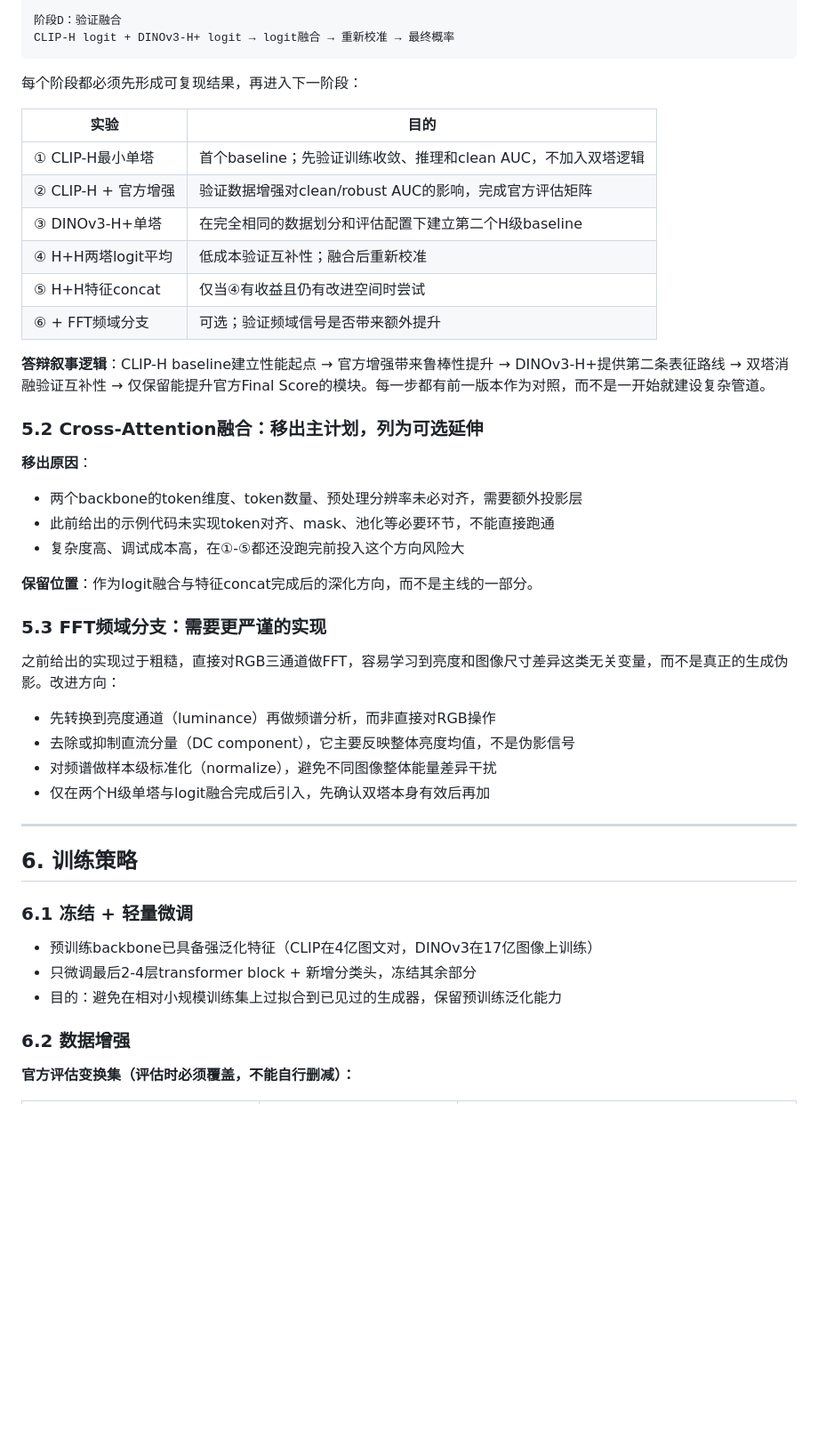
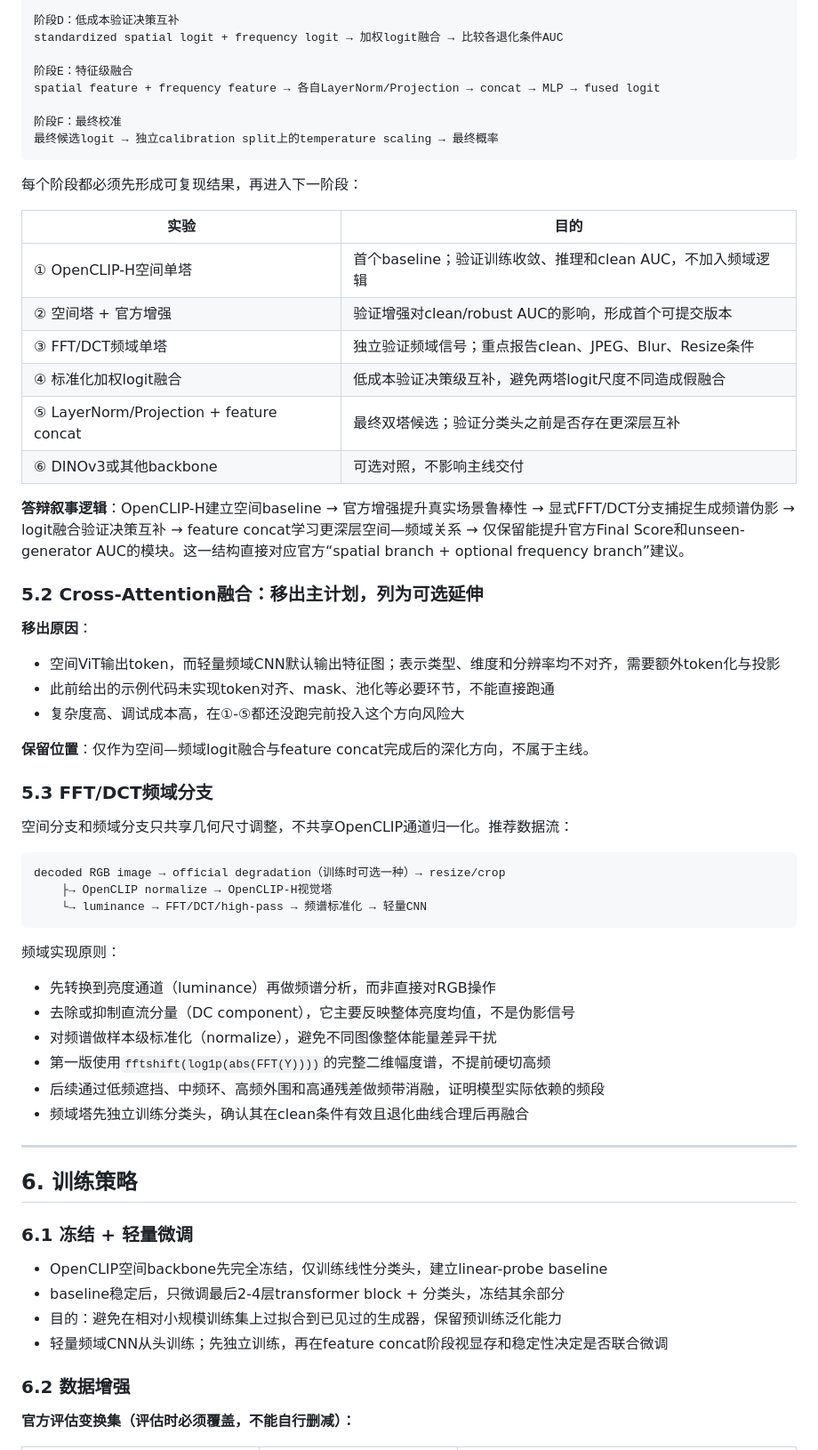
Before and after one commit to lijinxuan1101/bytecop, a Markdown page: AI图像检测_技术方案.md, the part around one of its changes. Shown at 89% size. Rendered like a GitHub page; blank space fills up the shorter version.

````diff
--- a/AI图像检测_技术方案.md
+++ b/AI图像检测_技术方案.md
@@ -96,6 +100,12 @@
 
-阶段D：验证融合
-CLIP-H logit + DINOv3-H+ logit → logit融合 → 重新校准 → 最终概率
+阶段D：低成本验证决策互补
+standardized spatial logit + frequency logit → 加权logit融合 → 比较各退化条件AUC
+
+阶段E：特征级融合
+spatial feature + frequency feature → 各自LayerNorm/Projection → concat → MLP → fused logit
+
+阶段F：最终校准
+最终候选logit → 独立calibration split上的temperature scaling → 最终概率
 ```
 
 每个阶段都必须先形成可复现结果，再进入下一阶段：
@@ -103,34 +113,44 @@ CLIP-H logit + DINOv3-H+ logit → logit融合 → 重新校准 → 最终概率
 
 | 实验              | 目的                                      |
 | --------------- | --------------------------------------- |
-| ① CLIP-H最小单塔    | 首个baseline；先验证训练收敛、推理和clean AUC，不加入双塔逻辑 |
-| ② CLIP-H + 官方增强 | 验证数据增强对clean/robust AUC的影响，完成官方评估矩阵     |
-| ③ DINOv3-H+单塔   | 在完全相同的数据划分和评估配置下建立第二个H级baseline         |
-| ④ H+H两塔logit平均  | 低成本验证互补性；融合后重新校准                        |
-| ⑤ H+H特征concat   | 仅当④有收益且仍有改进空间时尝试                        |
-| ⑥ + FFT频域分支     | 可选；验证频域信号是否带来额外提升                       |
+| ① OpenCLIP-H空间单塔 | 首个baseline；验证训练收敛、推理和clean AUC，不加入频域逻辑 |
+| ② 空间塔 + 官方增强 | 验证增强对clean/robust AUC的影响，形成首个可提交版本 |
+| ③ FFT/DCT频域单塔 | 独立验证频域信号；重点报告clean、JPEG、Blur、Resize条件 |
+| ④ 标准化加权logit融合 | 低成本验证决策级互补，避免两塔logit尺度不同造成假融合 |
+| ⑤ LayerNorm/Projection + feature concat | 最终双塔候选；验证分类头之前是否存在更深层互补 |
+| ⑥ DINOv3或其他backbone | 可选对照，不影响主线交付 |
 
 
-**答辩叙事逻辑**：CLIP-H baseline建立性能起点 → 官方增强带来鲁棒性提升 → DINOv3-H+提供第二条表征路线 → 双塔消融验证互补性 → 仅保留能提升官方Final Score的模块。每一步都有前一版本作为对照，而不是一开始就建设复杂管道。
+**答辩叙事逻辑**：OpenCLIP-H建立空间baseline → 官方增强提升真实场景鲁棒性 → 显式FFT/DCT分支捕捉生成频谱伪影 → logit融合验证决策互补 → feature concat学习更深层空间—频域关系 → 仅保留能提升官方Final Score和unseen-generator AUC的模块。这一结构直接对应官方“spatial branch + optional frequency branch”建议。
 
 ### 5.2 Cross-Attention融合：移出主计划，列为可选延伸
 
 **移出原因**：
 
-- 两个backbone的token维度、token数量、预处理分辨率未必对齐，需要额外投影层
+- 空间ViT输出token，而轻量频域CNN默认输出特征图；表示类型、维度和分辨率均不对齐，需要额外token化与投影
 - 此前给出的示例代码未实现token对齐、mask、池化等必要环节，不能直接跑通
 - 复杂度高、调试成本高，在①-⑤都还没跑完前投入这个方向风险大
 
-**保留位置**：作为logit融合与特征concat完成后的深化方向，而不是主线的一部分。
+**保留位置**：仅作为空间—频域logit融合与feature concat完成后的深化方向，不属于主线。
 
-### 5.3 FFT频域分支：需要更严谨的实现
+### 5.3 FFT/DCT频域分支
 
-之前给出的实现过于粗糙，直接对RGB三通道做FFT，容易学习到亮度和图像尺寸差异这类无关变量，而不是真正的生成伪影。改进方向：
+空间分支和频域分支只共享几何尺寸调整，不共享OpenCLIP通道归一化。推荐数据流：
+
+```text
+decoded RGB image → official degradation（训练时可选一种）→ resize/crop
+    ├→ OpenCLIP normalize → OpenCLIP-H视觉塔
+    └→ luminance → FFT/DCT/high-pass → 频谱标准化 → 轻量CNN
+```
+
+频域实现原则：
 
 - 先转换到亮度通道（luminance）再做频谱分析，而非直接对RGB操作
 - 去除或抑制直流分量（DC component），它主要反映整体亮度均值，不是伪影信号
 - 对频谱做样本级标准化（normalize），避免不同图像整体能量差异干扰
-- 仅在两个H级单塔与logit融合完成后引入，先确认双塔本身有效后再加
+- 第一版使用`fftshift(log1p(abs(FFT(Y))))`的完整二维幅度谱，不提前硬切高频
+- 后续通过低频遮挡、中频环、高频外围和高通残差做频带消融，证明模型实际依赖的频段
+- 频域塔先独立训练分类头，确认其在clean条件有效且退化曲线合理后再融合
 
 ---
 
@@ -142,9 +162,10 @@ CLIP-H logit + DINOv3-H+ logit → logit融合 → 重新校准 → 最终概率
 
 ### 6.1 冻结 + 轻量微调
 
-- 预训练backbone已具备强泛化特征（CLIP在4亿图文对，DINOv3在17亿图像上训练）
-- 只微调最后2-4层transformer block + 新增分类头，冻结其余部分
+- OpenCLIP空间backbone先完全冻结，仅训练线性分类头，建立linear-probe baseline
+- baseline稳定后，只微调最后2-4层transformer block + 分类头，冻结其余部分
 - 目的：避免在相对小规模训练集上过拟合到已见过的生成器，保留预训练泛化能力
+- 轻量频域CNN从头训练；先独立训练，再在feature concat阶段视显存和稳定性决定是否联合微调
 
 
 
````
Also changed, not shown: other parts of AI图像检测_技术方案.md (+42 -35 lines).
